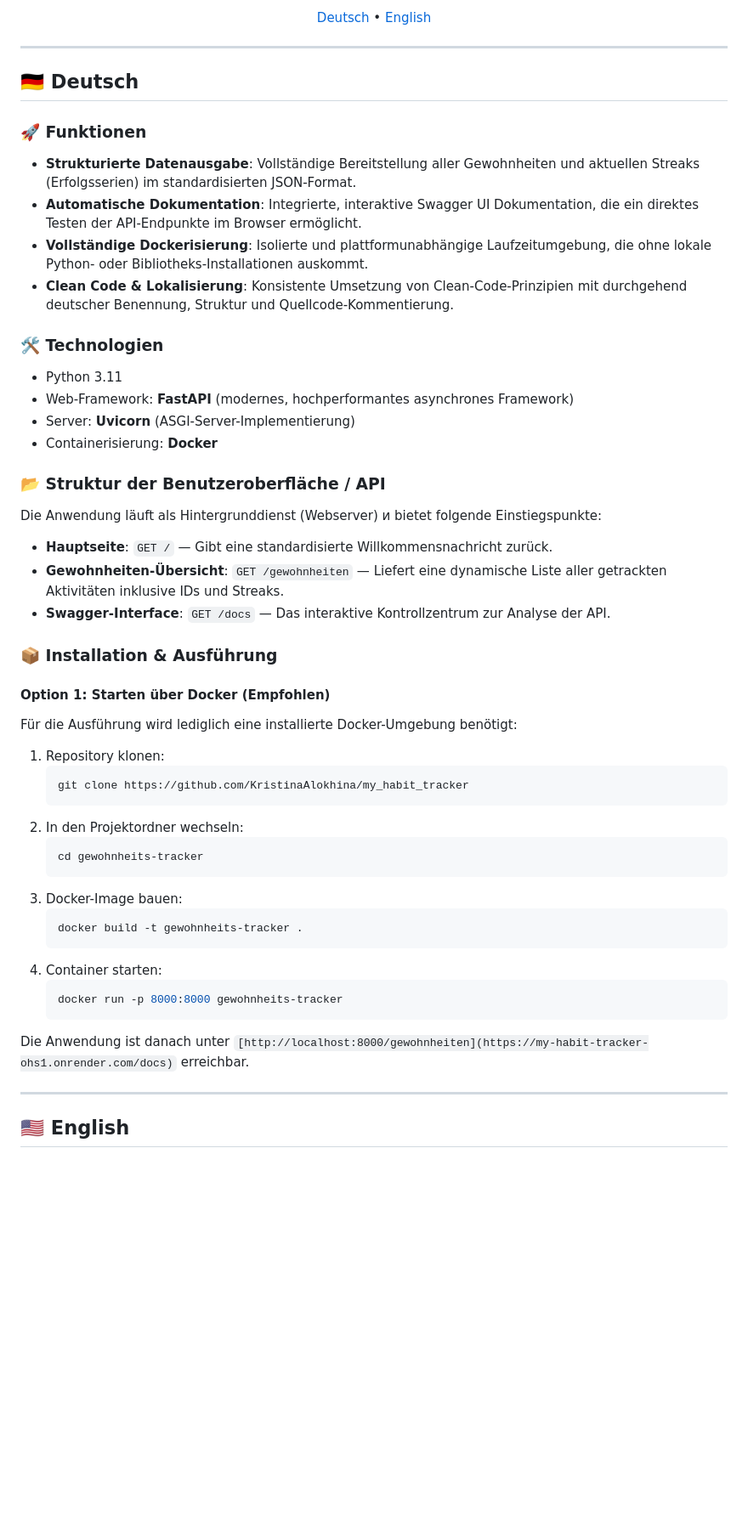
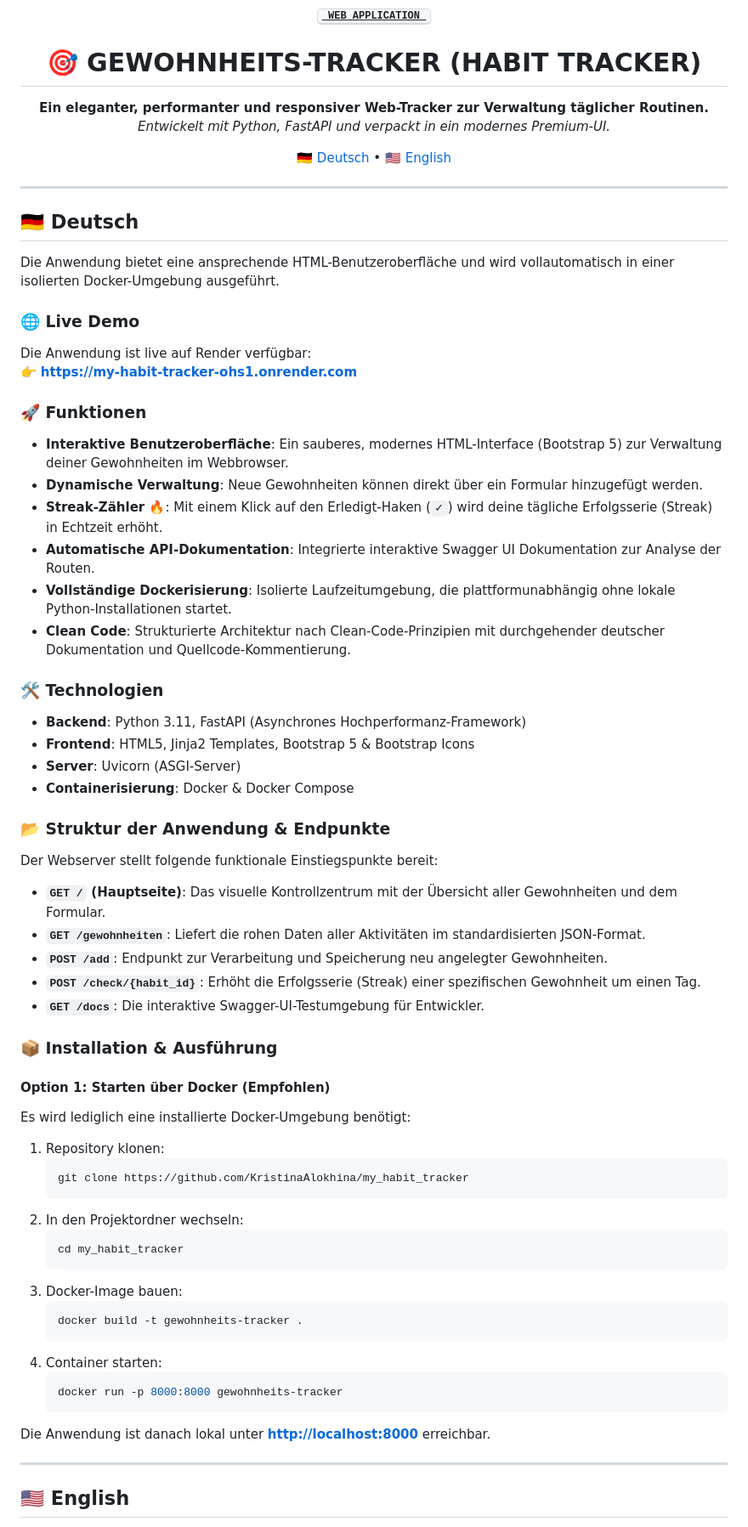
Before and after one commit to KristinaAlokhina/my_habit_tracker, a Markdown page: README.md, the part around one of its changes. Shown at 85% size. GitHub-like rendering; blank space fills up the shorter version.

Commit message:
Revise README for better clarity and structure
Updated README to enhance structure and clarity, added live demo link and improved feature descriptions.

````diff
--- a/README.md
+++ b/README.md
@@ -2,42 +10,66 @@
 
 <p align="center">
-  <a href="#-deutsch">Deutsch</a> •
-  <a href="#-english">English</a>
+  <ins><b><kbd>&nbsp;WEB APPLICATION&nbsp;</kbd></b></ins>
+</p>
+
+<h1 align="center" style="font-size: 2.5rem; font-weight: 900; color: #1a1a1a; margin-top: 10px; margin-bottom: 10px; border-bottom: none;">
+  🎯 GEWOHNHEITS-TRACKER (HABIT TRACKER)
+</h1>
+
+<p align="center">
+  <strong>Ein eleganter, performanter und responsiver Web-Tracker zur Verwaltung täglicher Routinen.</strong>
+  <br />
+  <i>Entwickelt mit Python, FastAPI und verpackt in ein modernes Premium-UI.</i>
+</p>
+
+<p align="center">
+  <a href="#-deutsch">🇩🇪 Deutsch</a> •
+  <a href="#-english">🇺🇸 English</a>
 </p>
 
 ---
 
 ## 🇩🇪 Deutsch
 
+Die Anwendung bietet eine ansprechende HTML-Benutzeroberfläche und wird vollautomatisch in einer isolierten Docker-Umgebung ausgeführt.
+
+### 🌐 Live Demo
+Die Anwendung ist live auf Render verfügbar:
+👉 **[https://my-habit-tracker-ohs1.onrender.com](https://my-habit-tracker-ohs1.onrender.com)**
+
 ### 🚀 Funktionen
-* **Strukturierte Datenausgabe**: Vollständige Bereitstellung aller Gewohnheiten und aktuellen Streaks (Erfolgsserien) im standardisierten JSON-Format.
-* **Automatische Dokumentation**: Integrierte, interaktive Swagger UI Dokumentation, die ein direktes Testen der API-Endpunkte im Browser ermöglicht.
-* **Vollständige Dockerisierung**: Isolierte und plattformunabhängige Laufzeitumgebung, die ohne lokale Python- oder Bibliotheks-Installationen auskommt.
-* **Clean Code & Lokalisierung**: Konsistente Umsetzung von Clean-Code-Prinzipien mit durchgehend deutscher Benennung, Struktur und Quellcode-Kommentierung.
+* **Interaktive Benutzeroberfläche**: Ein sauberes, modernes HTML-Interface (Bootstrap 5) zur Verwaltung deiner Gewohnheiten im Webbrowser.
+* **Dynamische Verwaltung**: Neue Gewohnheiten können direkt über ein Formular hinzugefügt werden.
+* **Streak-Zähler 🔥**: Mit einem Klick auf den Erledigt-Haken (`✓`) wird deine tägliche Erfolgsserie (Streak) in Echtzeit erhöht.
+* **Automatische API-Dokumentation**: Integrierte interaktive Swagger UI Dokumentation zur Analyse der Routen.
+* **Vollständige Dockerisierung**: Isolierte Laufzeitumgebung, die plattformunabhängig ohne lokale Python-Installationen startet.
+* **Clean Code**: Strukturierte Architektur nach Clean-Code-Prinzipien mit durchgehender deutscher Dokumentation und Quellcode-Kommentierung.
 
 ### 🛠️ Technologien
-* Python 3.11
-* Web-Framework: **FastAPI** (modernes, hochperformantes asynchrones Framework)
-* Server: **Uvicorn** (ASGI-Server-Implementierung)
-* Containerisierung: **Docker**
+* **Backend**: Python 3.11, FastAPI (Asynchrones Hochperformanz-Framework)
+* **Frontend**: HTML5, Jinja2 Templates, Bootstrap 5 & Bootstrap Icons
+* **Server**: Uvicorn (ASGI-Server)
+* **Containerisierung**: Docker & Docker Compose
 
-### 📂 Struktur der Benutzeroberfläche / API
-Die Anwendung läuft als Hintergrunddienst (Webserver) и bietet folgende Einstiegspunkte:
-* **Hauptseite**: `GET /` — Gibt eine standardisierte Willkommensnachricht zurück.
-* **Gewohnheiten-Übersicht**: `GET /gewohnheiten` — Liefert eine dynamische Liste aller getrackten Aktivitäten inklusive IDs und Streaks.
-* **Swagger-Interface**: `GET /docs` — Das interaktive Kontrollzentrum zur Analyse der API.
+### 📂 Struktur der Anwendung & Endpunkte
+Der Webserver stellt folgende funktionale Einstiegspunkte bereit:
+* **`GET /` (Hauptseite)**: Das visuelle Kontrollzentrum mit der Übersicht aller Gewohnheiten und dem Formular.
+* **`GET /gewohnheiten`**: Liefert die rohen Daten aller Aktivitäten im standardisierten JSON-Format.
+* **`POST /add`**: Endpunkt zur Verarbeitung und Speicherung neu angelegter Gewohnheiten.
+* **`POST /check/{habit_id}`**: Erhöht die Erfolgsserie (Streak) einer spezifischen Gewohnheit um einen Tag.
+* **`GET /docs`**: Die interaktive Swagger-UI-Testumgebung für Entwickler.
 
 ### 📦 Installation & Ausführung
 
 #### Option 1: Starten über Docker (Empfohlen)
-Für die Ausführung wird lediglich eine installierte Docker-Umgebung benötigt:
+Es wird lediglich eine installierte Docker-Umgebung benötigt:
 1. Repository klonen:
    ```bash
    git clone https://github.com/KristinaAlokhina/my_habit_tracker
    ```
 2. In den Projektordner wechseln:
    ```bash
-   cd gewohnheits-tracker
+   cd my_habit_tracker
    ```
 3. Docker-Image bauen:
    ```bash
@@ -47,7 +79,7 @@ Für die Ausführung wird lediglich eine installierte Docker-Umgebung benötigt:
    ```bash
    docker run -p 8000:8000 gewohnheits-tracker
    ```
-Die Anwendung ist danach unter `[http://localhost:8000/gewohnheiten](https://my-habit-tracker-ohs1.onrender.com/docs)` erreichbar.
+Die Anwendung ist danach lokal unter **[http://localhost:8000](http://localhost:8000)** erreichbar.
 
 ---
 
````
Also changed, not shown: other parts of README.md (+40 -17 lines).
